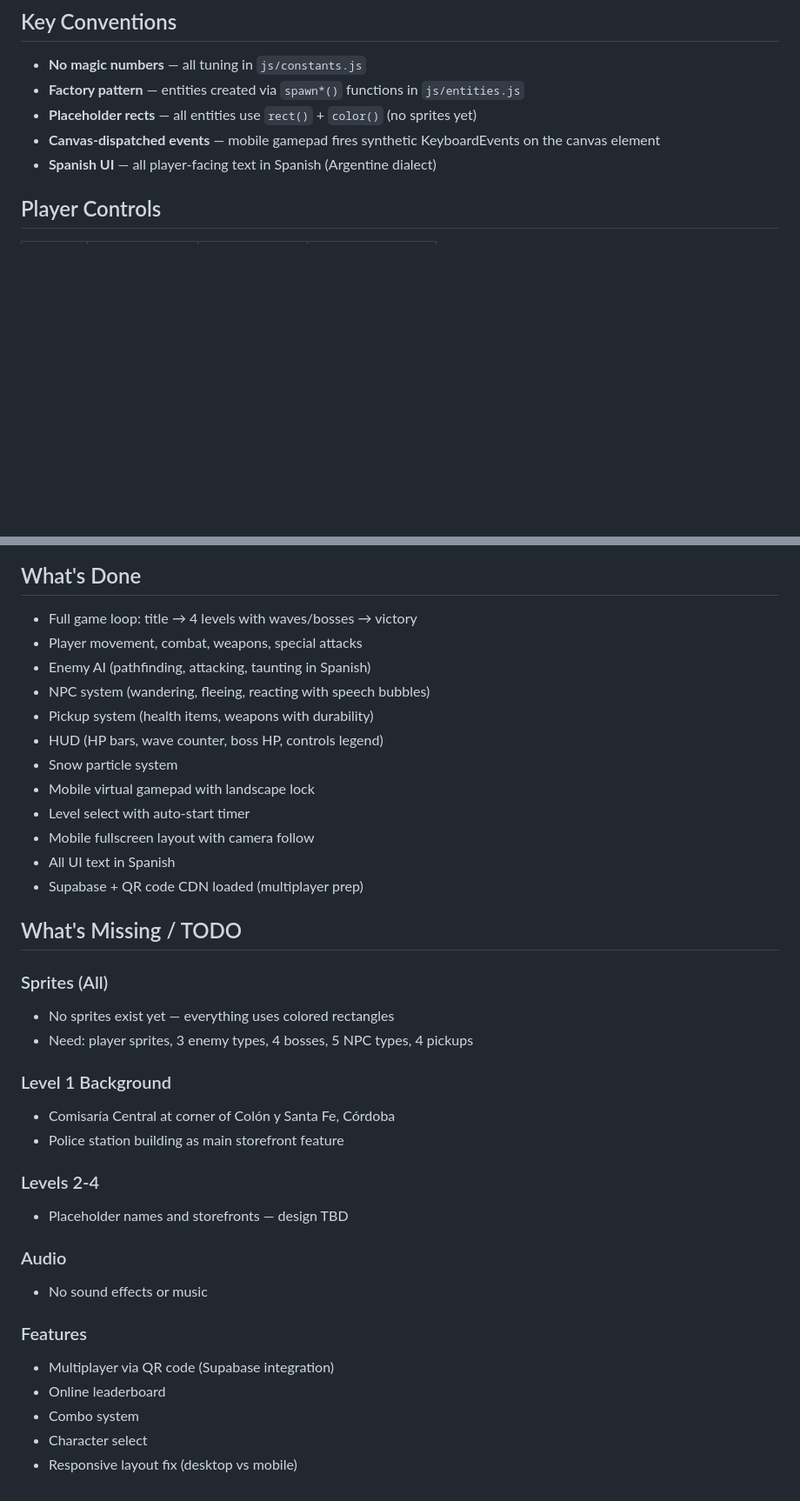
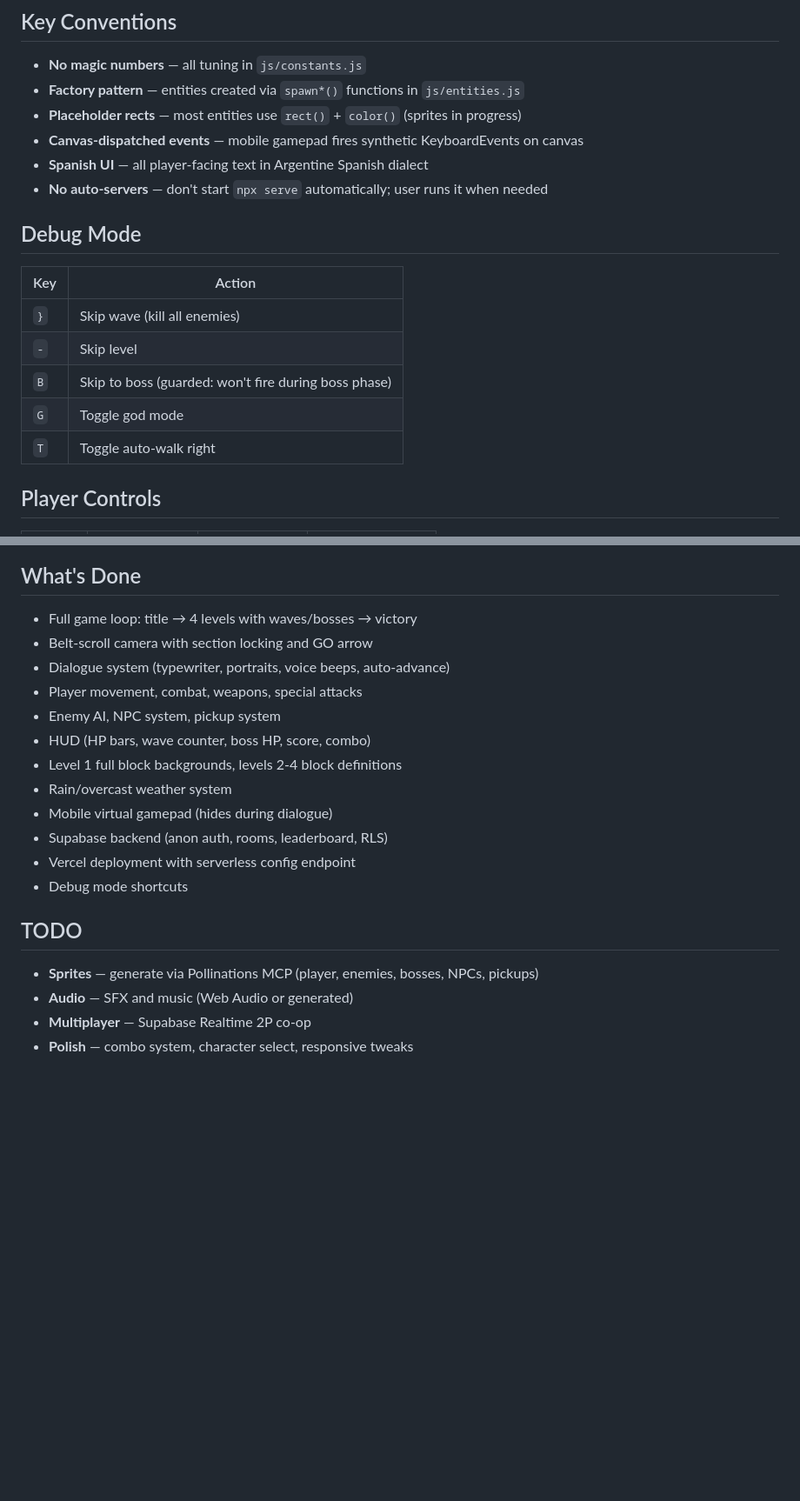
Before and after one commit to lucianosmori/calles-de-alberdi, a Markdown page: CLAUDE.md, 2 parts joined by grey strips. Shown at 87% size. GitHub-like rendering; blank space fills up the shorter version.

```diff
--- a/CLAUDE.md
+++ b/CLAUDE.md
@@ -68,9 +81,20 @@ Each level: 3 enemy waves → boss fight → next level.
 
 - **No magic numbers** — all tuning in `js/constants.js`
 - **Factory pattern** — entities created via `spawn*()` functions in `js/entities.js`
-- **Placeholder rects** — all entities use `rect()` + `color()` (no sprites yet)
-- **Canvas-dispatched events** — mobile gamepad fires synthetic KeyboardEvents on the canvas element
-- **Spanish UI** — all player-facing text in Spanish (Argentine dialect)
+- **Placeholder rects** — most entities use `rect()` + `color()` (sprites in progress)
+- **Canvas-dispatched events** — mobile gamepad fires synthetic KeyboardEvents on canvas
+- **Spanish UI** — all player-facing text in Argentine Spanish dialect
+- **No auto-servers** — don't start `npx serve` automatically; user runs it when needed
+
+## Debug Mode
+
+| Key | Action |
+|-----|--------|
+| `}` | Skip wave (kill all enemies) |
+| `-` | Skip level |
+| `B` | Skip to boss (guarded: won't fire during boss phase) |
+| `G` | Toggle god mode |
+| `T` | Toggle auto-walk right |
 
 ## Player Controls
 
@@ -85,37 +109,21 @@ Each level: 3 enemy waves → boss fight → next level.
 ## What's Done
 
 - Full game loop: title → 4 levels with waves/bosses → victory
+- Belt-scroll camera with section locking and GO arrow
+- Dialogue system (typewriter, portraits, voice beeps, auto-advance)
 - Player movement, combat, weapons, special attacks
-- Enemy AI (pathfinding, attacking, taunting in Spanish)
-- NPC system (wandering, fleeing, reacting with speech bubbles)
-- Pickup system (health items, weapons with durability)
-- HUD (HP bars, wave counter, boss HP, controls legend)
-- Snow particle system
-- Mobile virtual gamepad with landscape lock
-- Level select with auto-start timer
-- Mobile fullscreen layout with camera follow
-- All UI text in Spanish
-- Supabase + QR code CDN loaded (multiplayer prep)
+- Enemy AI, NPC system, pickup system
+- HUD (HP bars, wave counter, boss HP, score, combo)
+- Level 1 full block backgrounds, levels 2-4 block definitions
+- Rain/overcast weather system
+- Mobile virtual gamepad (hides during dialogue)
+- Supabase backend (anon auth, rooms, leaderboard, RLS)
+- Vercel deployment with serverless config endpoint
+- Debug mode shortcuts
 
-## What's Missing / TODO
+## TODO
 
-### Sprites (All)
-- No sprites exist yet — everything uses colored rectangles
-- Need: player sprites, 3 enemy types, 4 bosses, 5 NPC types, 4 pickups
-
-### Level 1 Background
-- Comisaría Central at corner of Colón y Santa Fe, Córdoba
-- Police station building as main storefront feature
-
-### Levels 2-4
-- Placeholder names and storefronts — design TBD
-
-### Audio
-- No sound effects or music
-
-### Features
-- Multiplayer via QR code (Supabase integration)
-- Online leaderboard
-- Combo system
-- Character select
-- Responsive layout fix (desktop vs mobile)
+- **Sprites** — generate via Pollinations MCP (player, enemies, bosses, NPCs, pickups)
+- **Audio** — SFX and music (Web Audio or generated)
+- **Multiplayer** — Supabase Realtime 2P co-op
+- **Polish** — combo system, character select, responsive tweaks
```
Also changed, not shown: other parts of CLAUDE.md (+53 -40 lines).
